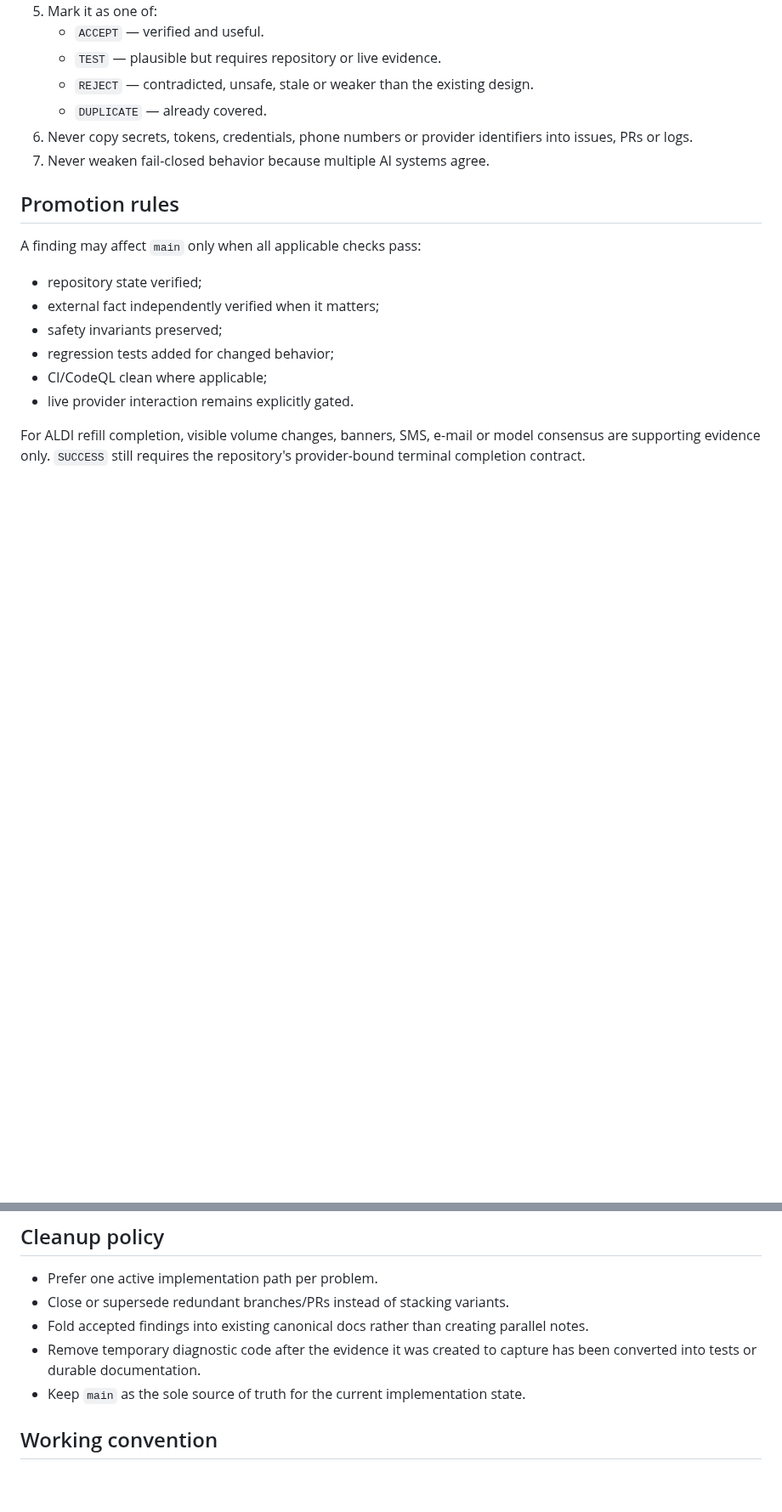
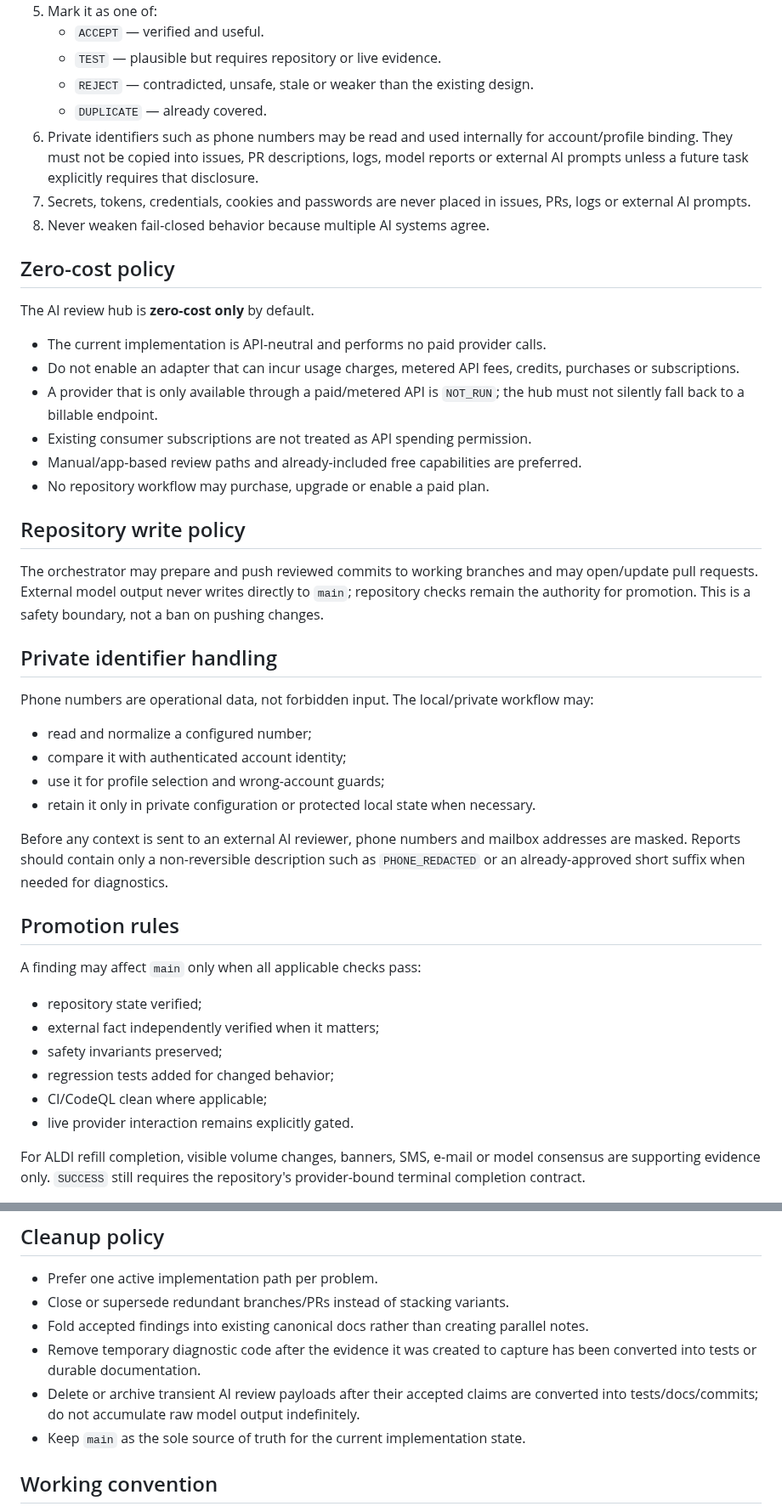
Before and after one commit to chhubeny90-cell/aldi-watcher, a Markdown page: docs/ai-review-routing.md, 2 parts joined by grey strips. Shown at 85% size. Drawn GitHub-style; blank space fills up the shorter version.

Commit message:
Clarify zero-cost, push, and private identifier policy

```diff
--- a/docs/ai-review-routing.md
+++ b/docs/ai-review-routing.md
@@ -35,8 +35,35 @@ For every external result:
    - `TEST` — plausible but requires repository or live evidence.
    - `REJECT` — contradicted, unsafe, stale or weaker than the existing design.
    - `DUPLICATE` — already covered.
-6. Never copy secrets, tokens, credentials, phone numbers or provider identifiers into issues, PRs or logs.
-7. Never weaken fail-closed behavior because multiple AI systems agree.
+6. Private identifiers such as phone numbers may be read and used internally for account/profile binding. They must not be copied into issues, PR descriptions, logs, model reports or external AI prompts unless a future task explicitly requires that disclosure.
+7. Secrets, tokens, credentials, cookies and passwords are never placed in issues, PRs, logs or external AI prompts.
+8. Never weaken fail-closed behavior because multiple AI systems agree.
+
+## Zero-cost policy
+
+The AI review hub is **zero-cost only** by default.
+
+- The current implementation is API-neutral and performs no paid provider calls.
+- Do not enable an adapter that can incur usage charges, metered API fees, credits, purchases or subscriptions.
+- A provider that is only available through a paid/metered API is `NOT_RUN`; the hub must not silently fall back to a billable endpoint.
+- Existing consumer subscriptions are not treated as API spending permission.
+- Manual/app-based review paths and already-included free capabilities are preferred.
+- No repository workflow may purchase, upgrade or enable a paid plan.
+
+## Repository write policy
+
+The orchestrator may prepare and push reviewed commits to working branches and may open/update pull requests. External model output never writes directly to `main`; repository checks remain the authority for promotion. This is a safety boundary, not a ban on pushing changes.
+
+## Private identifier handling
+
+Phone numbers are operational data, not forbidden input. The local/private workflow may:
+
+- read and normalize a configured number;
+- compare it with authenticated account identity;
+- use it for profile selection and wrong-account guards;
+- retain it only in private configuration or protected local state when necessary.
+
+Before any context is sent to an external AI reviewer, phone numbers and mailbox addresses are masked. Reports should contain only a non-reversible description such as `PHONE_REDACTED` or an already-approved short suffix when needed for diagnostics.
 
 ## Promotion rules
 
@@ -57,6 +84,7 @@ For ALDI refill completion, visible volume changes, banners, SMS, e-mail or mode
 - Close or supersede redundant branches/PRs instead of stacking variants.
 - Fold accepted findings into existing canonical docs rather than creating parallel notes.
 - Remove temporary diagnostic code after the evidence it was created to capture has been converted into tests or durable documentation.
+- Delete or archive transient AI review payloads after their accepted claims are converted into tests/docs/commits; do not accumulate raw model output indefinitely.
 - Keep `main` as the sole source of truth for the current implementation state.
 
 ## Working convention
```
